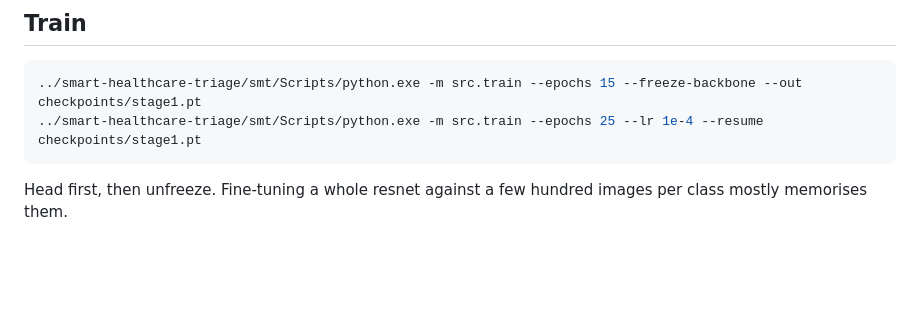
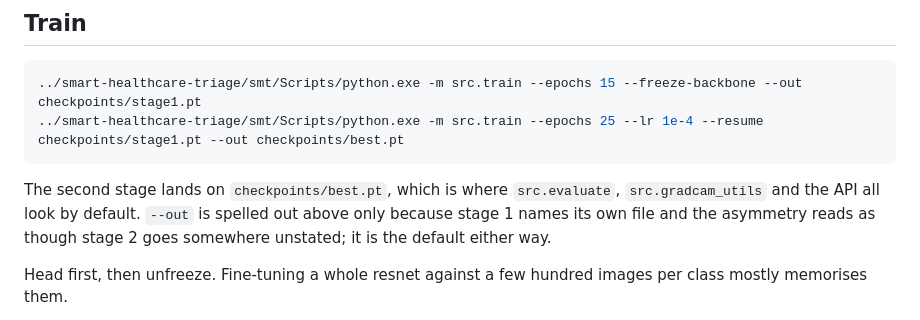
Before and after one commit to ardhendudebnath/chest-xray-classifier, a Markdown page: README.md, the part around the change. Drawn GitHub-style; blank space fills up the shorter version.

Commit message:
Spell out that the second stage lands on checkpoints/best.pt
Stage 1 names its output file and stage 2 did not, which reads as though the
second stage goes somewhere unstated. It was always the default, but the
asymmetry is enough to misread -- I did.

best.pt is where src.evaluate, src.gradcam_utils and the API each look with no
flag and no CXR_CHECKPOINT, so the recipe now visibly ends where every consumer
starts.

````diff
--- a/README.md
+++ b/README.md
@@ -107,8 +107,13 @@ the published train/test split is pooled and redone rather than used as-is.
 
 ```bash
 ../smart-healthcare-triage/smt/Scripts/python.exe -m src.train --epochs 15 --freeze-backbone --out checkpoints/stage1.pt
-../smart-healthcare-triage/smt/Scripts/python.exe -m src.train --epochs 25 --lr 1e-4 --resume checkpoints/stage1.pt
+../smart-healthcare-triage/smt/Scripts/python.exe -m src.train --epochs 25 --lr 1e-4 --resume checkpoints/stage1.pt --out checkpoints/best.pt
 ```
+
+The second stage lands on `checkpoints/best.pt`, which is where `src.evaluate`,
+`src.gradcam_utils` and the API all look by default. `--out` is spelled out
+above only because stage 1 names its own file and the asymmetry reads as though
+stage 2 goes somewhere unstated; it is the default either way.
 
 Head first, then unfreeze. Fine-tuning a whole resnet against a few hundred
 images per class mostly memorises them.
````
